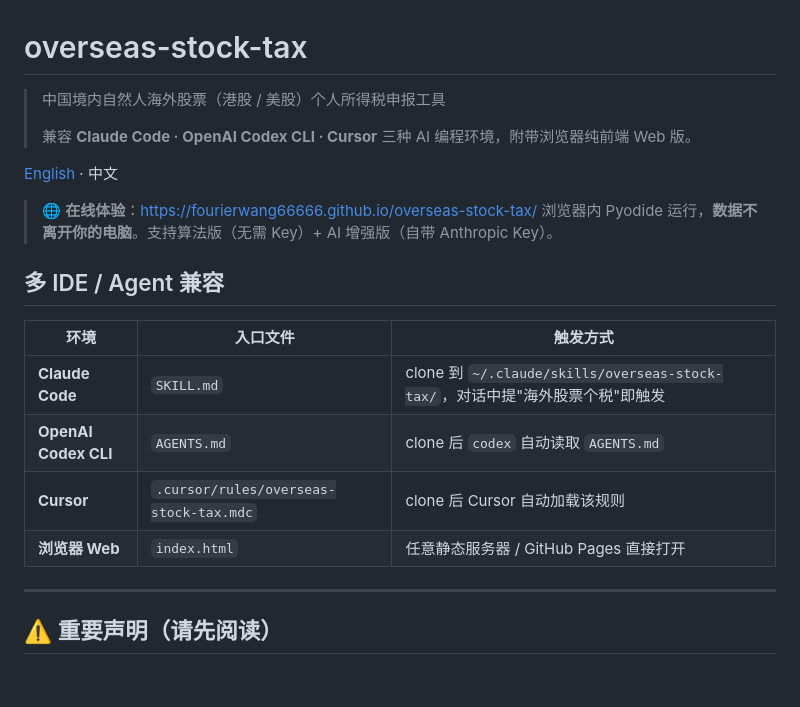
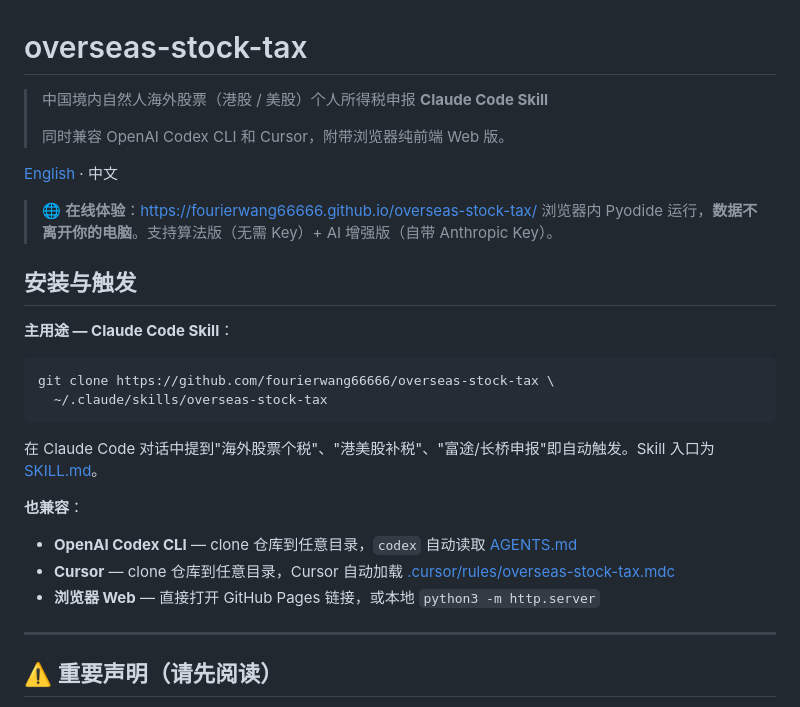
Before and after one commit to fourierwang66666/overseas-stock-tax, a Markdown page: README.md, the part around the change. Drawn GitHub-style; blank space fills up the shorter version.

````diff
--- a/README.md
+++ b/README.md
@@ -1,22 +1,27 @@
 # overseas-stock-tax
 
-> 中国境内自然人海外股票（港股 / 美股）个人所得税申报工具
+> 中国境内自然人海外股票（港股 / 美股）个人所得税申报 **Claude Code Skill**
 >
-> 兼容 **Claude Code · OpenAI Codex CLI · Cursor** 三种 AI 编程环境，附带浏览器纯前端 Web 版。
+> 同时兼容 OpenAI Codex CLI 和 Cursor，附带浏览器纯前端 Web 版。
 
 [English](./README_EN.md) · 中文
 
 > 🌐 **在线体验**：[https://fourierwang66666.github.io/overseas-stock-tax/](https://fourierwang66666.github.io/overseas-stock-tax/)
 > 浏览器内 Pyodide 运行，**数据不离开你的电脑**。支持算法版（无需 Key）+ AI 增强版（自带 Anthropic Key）。
 
-## 多 IDE / Agent 兼容
+## 安装与触发
 
-| 环境 | 入口文件 | 触发方式 |
-|---|---|---|
-| **Claude Code** | `SKILL.md` | clone 到 `~/.claude/skills/overseas-stock-tax/`，对话中提"海外股票个税"即触发 |
-| **OpenAI Codex CLI** | `AGENTS.md` | clone 后 `codex` 自动读取 `AGENTS.md` |
-| **Cursor** | `.cursor/rules/overseas-stock-tax.mdc` | clone 后 Cursor 自动加载该规则 |
-| **浏览器 Web** | `index.html` | 任意静态服务器 / GitHub Pages 直接打开 |
+**主用途 — Claude Code Skill**：
+```bash
+git clone https://github.com/fourierwang66666/overseas-stock-tax \
+  ~/.claude/skills/overseas-stock-tax
+```
+在 Claude Code 对话中提到"海外股票个税"、"港美股补税"、"富途/长桥申报"即自动触发。Skill 入口为 [SKILL.md](./SKILL.md)。
+
+**也兼容**：
+- **OpenAI Codex CLI** — clone 仓库到任意目录，`codex` 自动读取 [AGENTS.md](./AGENTS.md)
+- **Cursor** — clone 仓库到任意目录，Cursor 自动加载 [.cursor/rules/overseas-stock-tax.mdc](./.cursor/rules/overseas-stock-tax.mdc)
+- **浏览器 Web** — 直接打开 GitHub Pages 链接，或本地 `python3 -m http.server`
 
 ---
 
````
Also changed, not shown: README_EN.md (+14 -9 lines).
